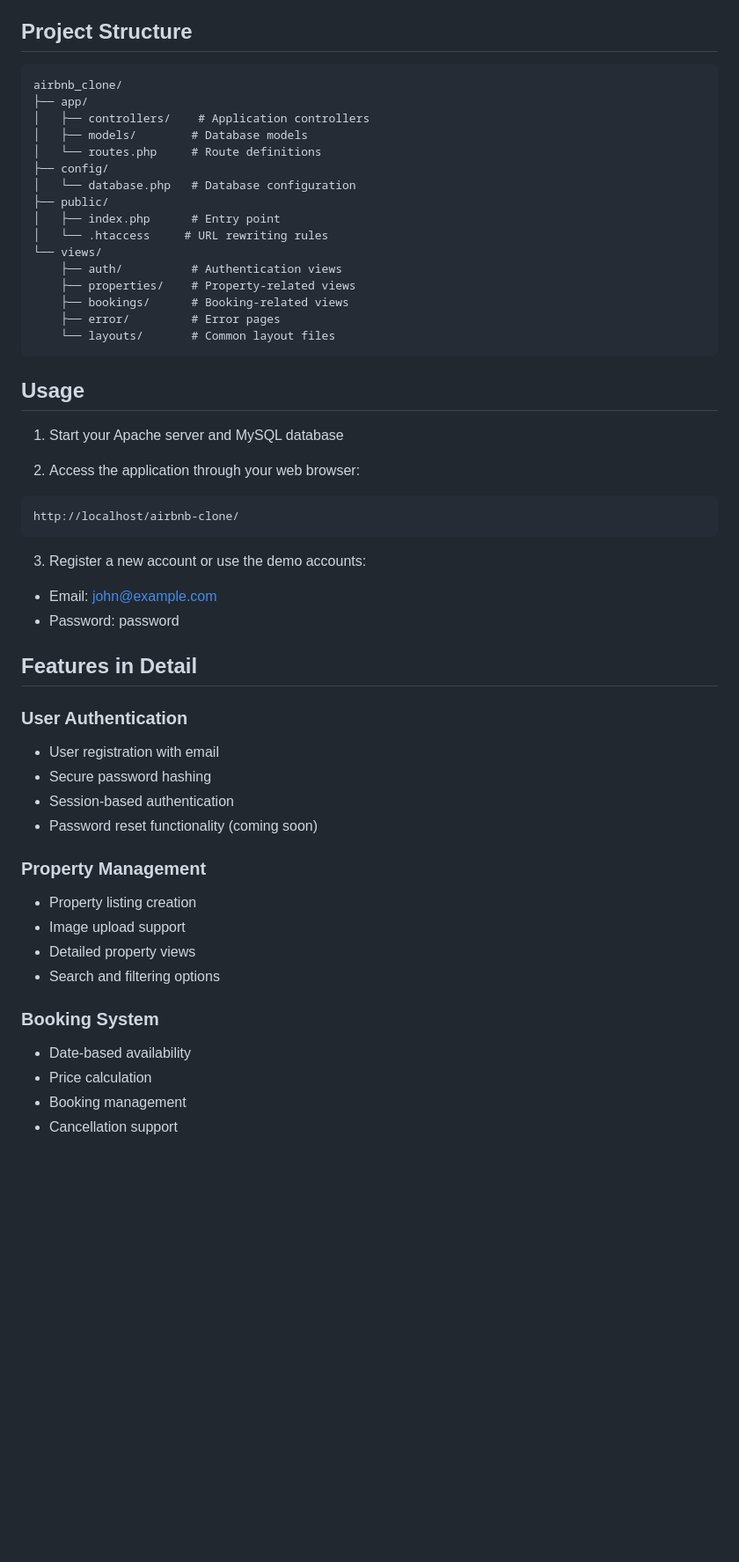
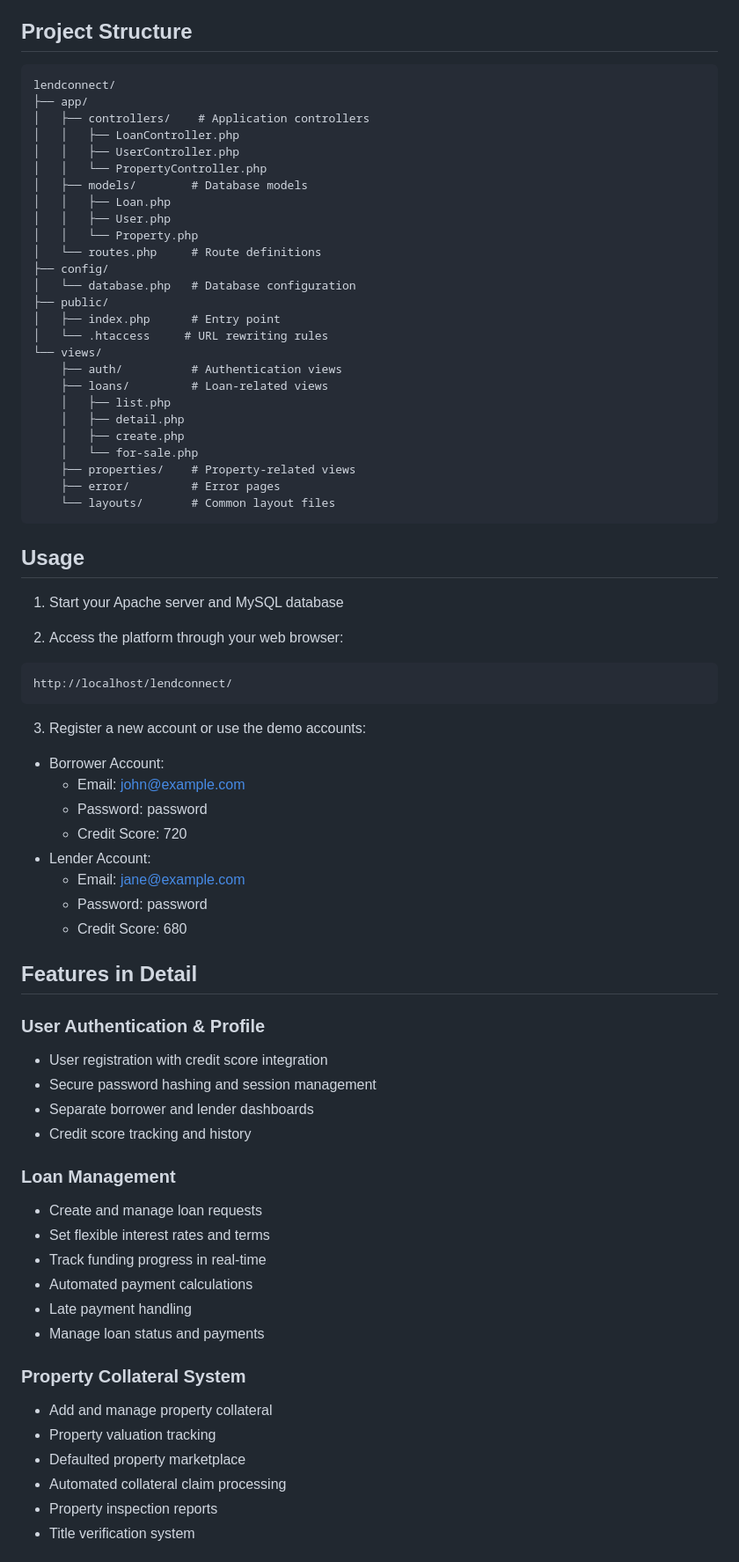
Before and after one commit to primeamaroh/blackboxai-1746406758003, a Markdown page: airbnb_clone/README.md, the part around one of its changes. Shown at 88% size. Drawn GitHub-style; blank space fills up the shorter version.

````diff
--- a/airbnb_clone/README.md
+++ b/airbnb_clone/README.md
@@ -52,10 +52,16 @@ define('DB_PASS', 'your_password');
 ## Project Structure
 
 ```
-airbnb_clone/
+lendconnect/
 ├── app/
 │   ├── controllers/    # Application controllers
+│   │   ├── LoanController.php
+│   │   ├── UserController.php
+│   │   └── PropertyController.php
 │   ├── models/        # Database models
+│   │   ├── Loan.php
+│   │   ├── User.php
+│   │   └── Property.php
 │   └── routes.php     # Route definitions
 ├── config/
 │   └── database.php   # Database configuration
@@ -64,8 +70,12 @@ airbnb_clone/
 │   └── .htaccess     # URL rewriting rules
 └── views/
     ├── auth/          # Authentication views
+    ├── loans/         # Loan-related views
+    │   ├── list.php
+    │   ├── detail.php
+    │   ├── create.php
+    │   └── for-sale.php
     ├── properties/    # Property-related views
-    ├── bookings/      # Booking-related views
     ├── error/         # Error pages
     └── layouts/       # Common layout files
 ```
@@ -74,32 +84,42 @@ airbnb_clone/
 
 1. Start your Apache server and MySQL database
 
-2. Access the application through your web browser:
+2. Access the platform through your web browser:
 ```
-http://localhost/airbnb-clone/
+http://localhost/lendconnect/
 ```
 
 3. Register a new account or use the demo accounts:
-- Email: john@example.com
-- Password: password
+- Borrower Account:
+  - Email: john@example.com
+  - Password: password
+  - Credit Score: 720
+- Lender Account:
+  - Email: jane@example.com
+  - Password: password
+  - Credit Score: 680
 
 ## Features in Detail
 
-### User Authentication
-- User registration with email
-- Secure password hashing
-- Session-based authentication
-- Password reset functionality (coming soon)
+### User Authentication & Profile
+- User registration with credit score integration
+- Secure password hashing and session management
+- Separate borrower and lender dashboards
+- Credit score tracking and history
 
-### Property Management
-- Property listing creation
-- Image upload support
-- Detailed property views
-- Search and filtering options
+### Loan Management
+- Create and manage loan requests
+- Set flexible interest rates and terms
+- Track funding progress in real-time
+- Automated payment calculations
+- Late payment handling
+- Manage loan status and payments
 
-### Booking System
-- Date-based availability
-- Price calculation
-- Booking management
-- Cancellation support
+### Property Collateral System
+- Add and manage property collateral
+- Property valuation tracking
+- Defaulted property marketplace
+- Automated collateral claim processing
+- Property inspection reports
+- Title verification system
 
````
Also changed, not shown: other parts of airbnb_clone/README.md (+131 -28 lines).
